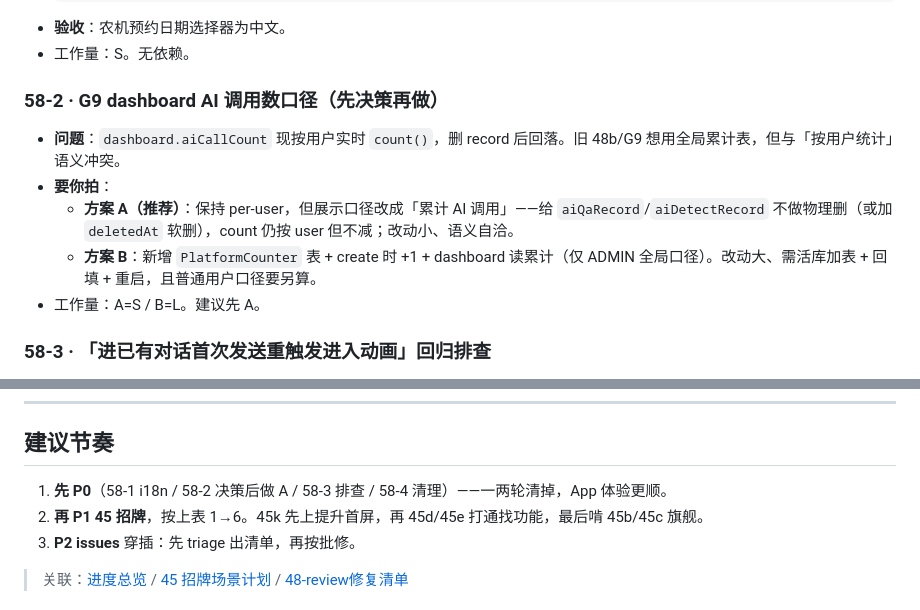
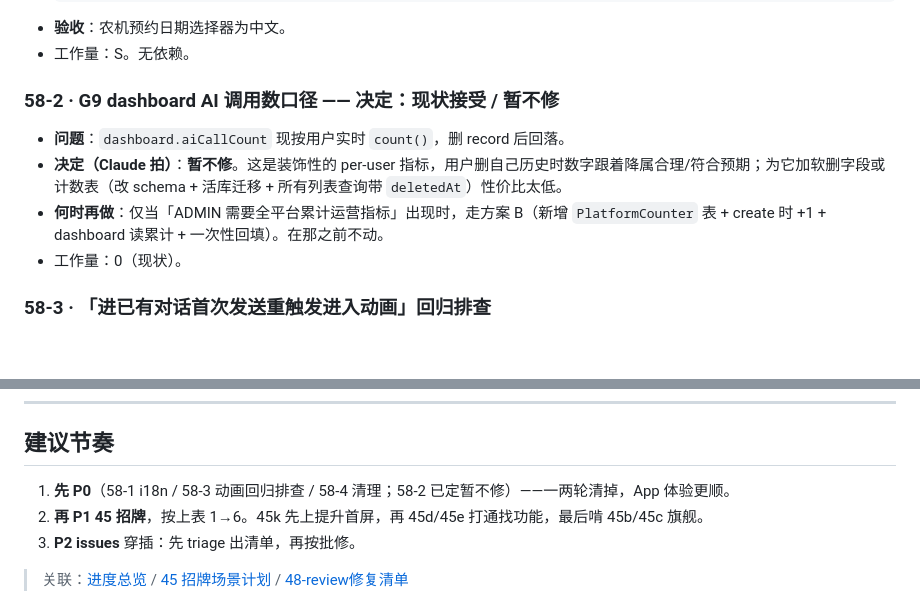
Before and after one commit to xkitme/FarmLink2, a Markdown page: docs/58-后续计划与排期.md, 2 parts joined by grey strips. Rendered like a GitHub page; blank space fills up the shorter version.

Commit message:
docs: 58 锁定 G9 决策（现状接受，暂不修）
Co-Authored-By: Claude Opus 4.8 <noreply@anthropic.com>

```diff
--- a/docs/58-后续计划与排期.md
+++ b/docs/58-后续计划与排期.md
@@ -18,12 +18,11 @@
 - **验收**：农机预约日期选择器为中文。
 - 工作量：S。无依赖。
 
-### 58-2 · G9 dashboard AI 调用数口径（**先决策再做**）
-- **问题**：`dashboard.aiCallCount` 现按用户实时 `count()`，删 record 后回落。旧 48b/G9 想用全局累计表，但与「按用户统计」语义冲突。
-- **要你拍**：
-  - **方案 A（推荐）**：保持 per-user，但展示口径改成「累计 AI 调用」——给 `aiQaRecord`/`aiDetectRecord` 不做物理删（或加 `deletedAt` 软删），count 仍按 user 但不减；改动小、语义自洽。
-  - **方案 B**：新增 `PlatformCounter` 表 + create 时 +1 + dashboard 读累计（仅 ADMIN 全局口径）。改动大、需活库加表 + 回填 + 重启，且普通用户口径要另算。
-- 工作量：A=S / B=L。建议先 A。
+### 58-2 · G9 dashboard AI 调用数口径 —— **决定：现状接受 / 暂不修**
+- **问题**：`dashboard.aiCallCount` 现按用户实时 `count()`，删 record 后回落。
+- **决定（Claude 拍）**：**暂不修**。这是装饰性的 per-user 指标，用户删自己历史时数字跟着降属合理/符合预期；为它加软删字段或计数表（改 schema + 活库迁移 + 所有列表查询带 `deletedAt`）性价比太低。
+- **何时再做**：仅当「ADMIN 需要全平台累计运营指标」出现时，走方案 B（新增 `PlatformCounter` 表 + create 时 +1 + dashboard 读累计 + 一次性回填）。在那之前不动。
+- 工作量：0（现状）。
 
 ### 58-3 · 「进已有对话首次发送重触发进入动画」回归排查
 - **现象**：从会话列表进 `/ai/chat/:id` 后，首次发送消息会再次播放进入动画。
@@ -64,7 +63,7 @@
 
 ## 建议节奏
 
-1. **先 P0**（58-1 i18n / 58-2 决策后做 A / 58-3 排查 / 58-4 清理）——一两轮清掉，App 体验更顺。
+1. **先 P0**（58-1 i18n / 58-3 动画回归排查 / 58-4 清理；58-2 已定暂不修）——一两轮清掉，App 体验更顺。
 2. **再 P1 45 招牌**，按上表 1→6。45k 先上提升首屏，再 45d/45e 打通找功能，最后啃 45b/45c 旗舰。
 3. **P2 issues** 穿插：先 triage 出清单，再按批修。
 
```
